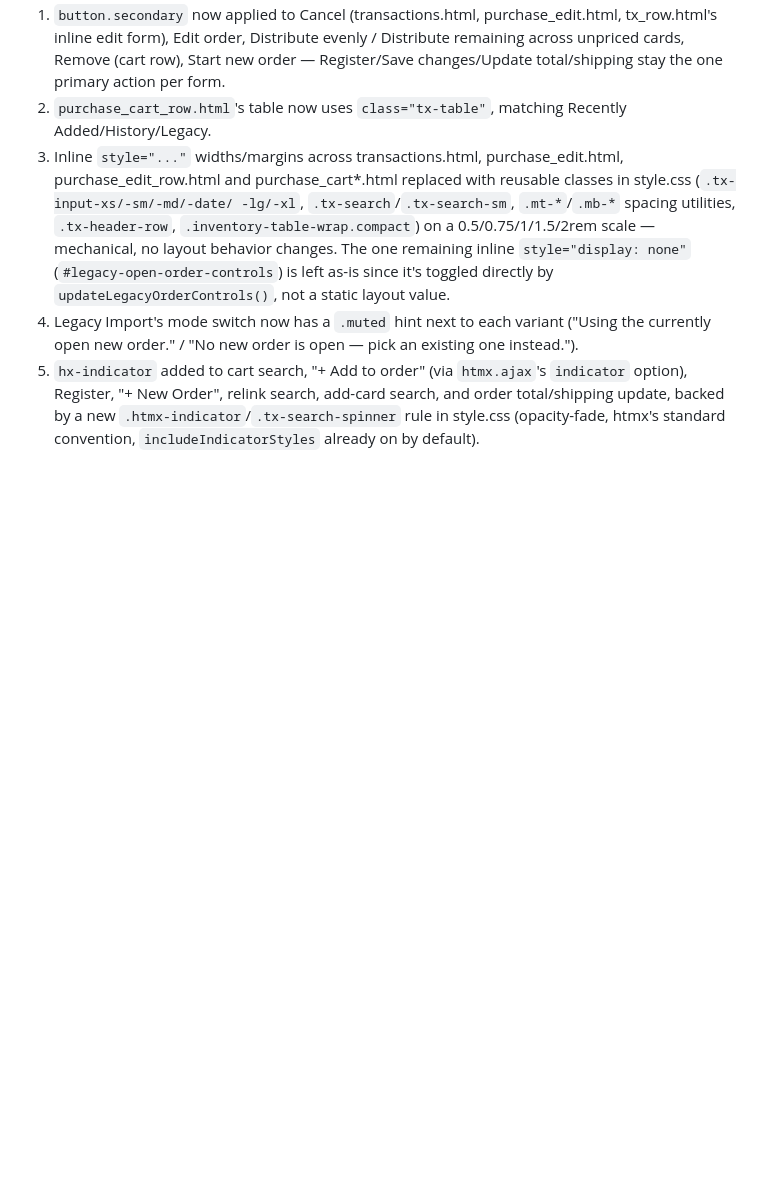
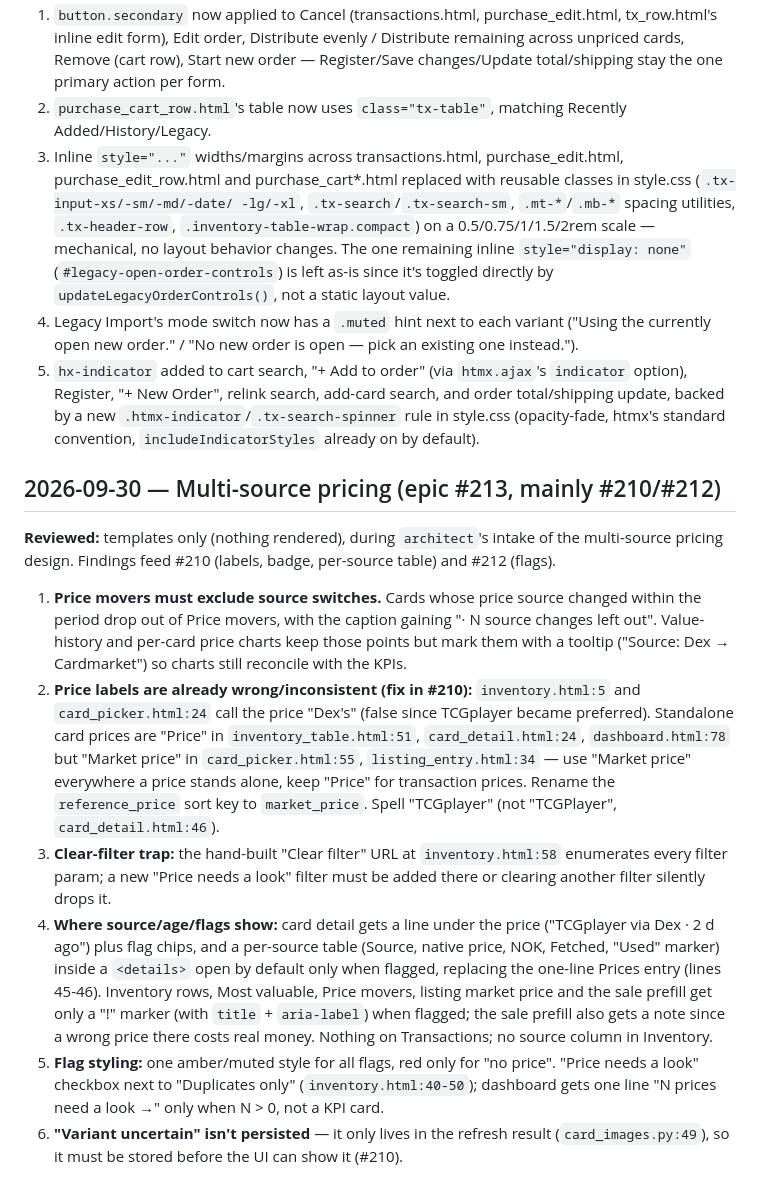
Before and after one commit to erjoha11/PokemonCollector, a Markdown page: apps/tcg_inventory/UX_NOTES.md, the part around the change. GitHub-like rendering; blank space fills up the shorter version.

Commit message:
Docs: log pricing UX findings (#213), mention fx_rates.py in CLAUDE.md (#215)
Co-authored-by: Erik Johansen <erik.johansen@brilliant.no>
Co-authored-by: Claude Opus 5.5 <noreply@anthropic.com>

```diff
--- a/apps/tcg_inventory/UX_NOTES.md
+++ b/apps/tcg_inventory/UX_NOTES.md
@@ -339,3 +339,44 @@ still Open, out of scope for this pass:
    `.htmx-indicator`/`.tx-search-spinner` rule in style.css (opacity-fade,
    htmx's standard convention, `includeIndicatorStyles` already on by
    default).
+
+## 2026-09-30 — Multi-source pricing (epic #213, mainly #210/#212)
+
+**Reviewed:** templates only (nothing rendered), during `architect`'s intake
+of the multi-source pricing design. Findings feed #210 (labels, badge,
+per-source table) and #212 (flags).
+
+1. **Price movers must exclude source switches.** Cards whose price source
+   changed within the period drop out of Price movers, with the caption
+   gaining "· N source changes left out". Value-history and per-card price
+   charts keep those points but mark them with a tooltip
+   ("Source: Dex → Cardmarket") so charts still reconcile with the KPIs.
+2. **Price labels are already wrong/inconsistent (fix in #210):**
+   `inventory.html:5` and `card_picker.html:24` call the price "Dex's"
+   (false since TCGplayer became preferred). Standalone card prices are
+   "Price" in `inventory_table.html:51`, `card_detail.html:24`,
+   `dashboard.html:78` but "Market price" in `card_picker.html:55`,
+   `listing_entry.html:34` — use "Market price" everywhere a price stands
+   alone, keep "Price" for transaction prices. Rename the `reference_price`
+   sort key to `market_price`. Spell "TCGplayer" (not "TCGPlayer",
+   `card_detail.html:46`).
+3. **Clear-filter trap:** the hand-built "Clear filter" URL at
+   `inventory.html:58` enumerates every filter param; a new "Price needs a
+   look" filter must be added there or clearing another filter silently
+   drops it.
+4. **Where source/age/flags show:** card detail gets a line under the price
+   ("TCGplayer via Dex · 2 d ago") plus flag chips, and a per-source table
+   (Source, native price, NOK, Fetched, "Used" marker) inside a `<details>`
+   open by default only when flagged, replacing the one-line Prices entry
+   (lines 45-46). Inventory rows, Most valuable, Price movers, listing
+   market price and the sale prefill get only a "!" marker (with `title` +
+   `aria-label`) when flagged; the sale prefill also gets a note since a
+   wrong price there costs real money. Nothing on Transactions; no source
+   column in Inventory.
+5. **Flag styling:** one amber/muted style for all flags, red only for "no
+   price". "Price needs a look" checkbox next to "Duplicates only"
+   (`inventory.html:40-50`); dashboard gets one line "N prices need a
+   look →" only when N > 0, not a KPI card.
+6. **"Variant uncertain" isn't persisted** — it only lives in the refresh
+   result (`card_images.py:49`), so it must be stored before the UI can
+   show it (#210).
```
Also changed, not shown: CLAUDE.md (+1 -0 lines).
